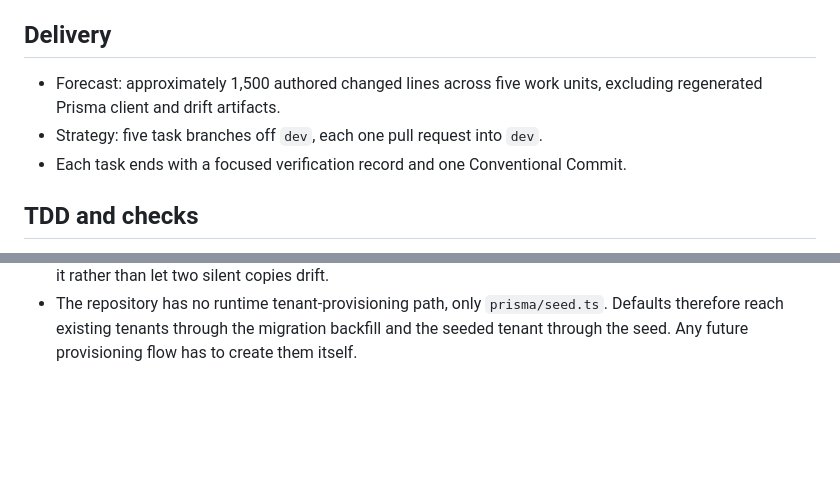
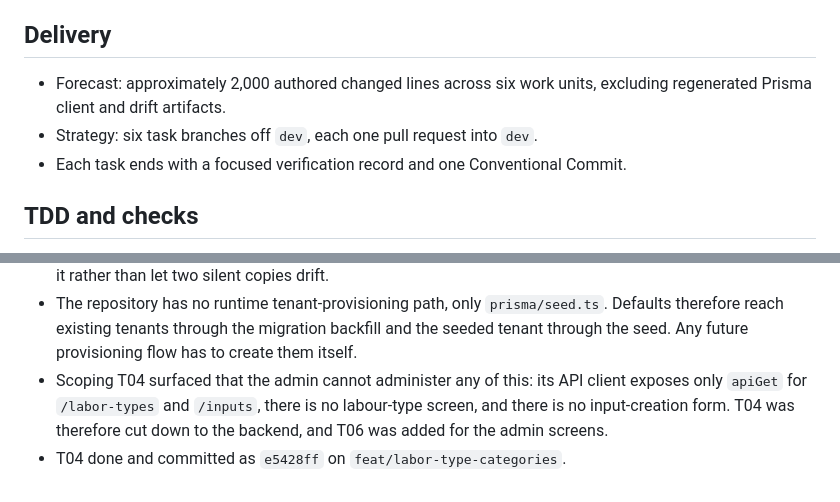
Before and after one commit to RenzoAimaretti/ProyectoFinal2026, a Markdown page: odd/tasks/insumos-categorias.md, 2 parts joined by grey strips. Drawn GitHub-style; blank space fills up the shorter version.

```diff
--- a/odd/tasks/insumos-categorias.md
+++ b/odd/tasks/insumos-categorias.md
@@ -111,9 +111,9 @@ The rename is pure mechanical work on a tree that has no category code yet.
 
 ## Delivery
 
-- Forecast: approximately 1,500 authored changed lines across five work units,
+- Forecast: approximately 2,000 authored changed lines across six work units,
   excluding regenerated Prisma client and drift artifacts.
-- Strategy: five task branches off `dev`, each one pull request into `dev`.
+- Strategy: six task branches off `dev`, each one pull request into `dev`.
 - Each task ends with a focused verification record and one Conventional Commit.
 
 ## TDD and checks
@@ -315,3 +368,8 @@ The rename is pure mechanical work on a tree that has no category code yet.
   `prisma/seed.ts`. Defaults therefore reach existing tenants through the
   migration backfill and the seeded tenant through the seed. Any future
   provisioning flow has to create them itself.
+- Scoping T04 surfaced that the admin cannot administer any of this: its API
+  client exposes only `apiGet` for `/labor-types` and `/inputs`, there is no
+  labour-type screen, and there is no input-creation form. T04 was therefore cut
+  down to the backend, and T06 was added for the admin screens.
+- T04 done and committed as `e5428ff` on `feat/labor-type-categories`.
```
Also changed, not shown: other parts of odd/tasks/insumos-categorias.md (+60 -7 lines).
